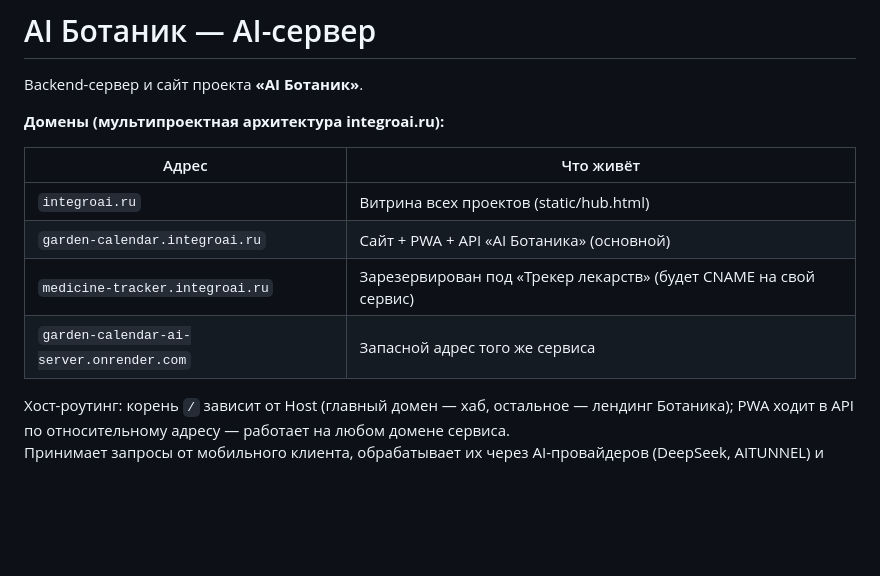
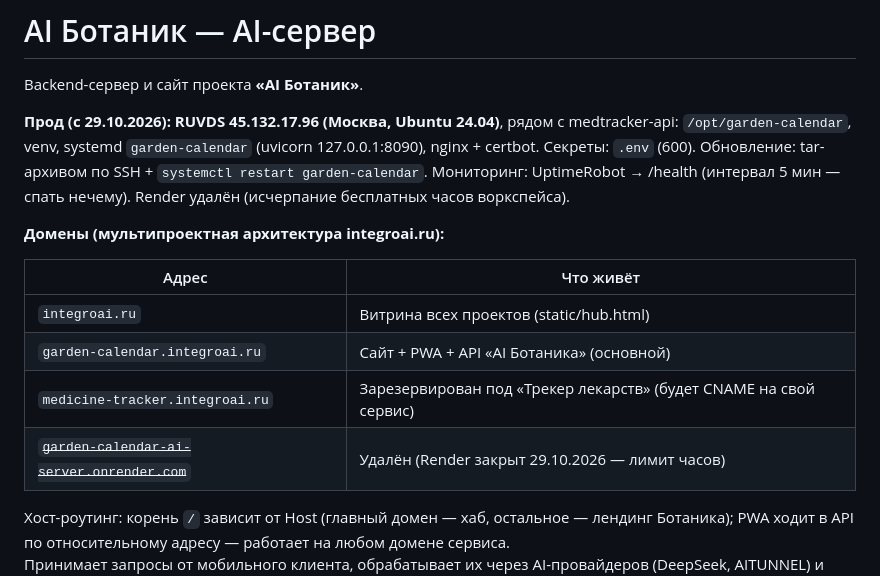
Before and after one commit to verudak1967/garden-calendar-ai-server, a Markdown page: README.md, the part around the change. Rendered like a GitHub page; blank space fills up the shorter version.

Commit message:
ops: production moved to RUVDS (nginx+certbot+systemd); Render retired

```diff
--- a/README.md
+++ b/README.md
@@ -2,6 +2,13 @@
 # AI Ботаник — AI-сервер
 
 Backend-сервер и сайт проекта **«AI Ботаник»**.
+
+**Прод (с 29.10.2026): RUVDS 45.132.17.96 (Москва, Ubuntu 24.04)**, рядом с
+medtracker-api: `/opt/garden-calendar`, venv, systemd `garden-calendar`
+(uvicorn 127.0.0.1:8090), nginx + certbot. Секреты: `.env` (600).
+Обновление: tar-архивом по SSH + `systemctl restart garden-calendar`.
+Мониторинг: UptimeRobot → /health (интервал 5 мин — спать нечему).
+Render удалён (исчерпание бесплатных часов воркспейса).
 
 **Домены (мультипроектная архитектура integroai.ru):**
 
@@ -10,7 +17,7 @@ Backend-сервер и сайт проекта **«AI Ботаник»**.
 | `integroai.ru` | Витрина всех проектов (static/hub.html) |
 | `garden-calendar.integroai.ru` | Сайт + PWA + API «AI Ботаника» (основной) |
 | `medicine-tracker.integroai.ru` | Зарезервирован под «Трекер лекарств» (будет CNAME на свой сервис) |
-| `garden-calendar-ai-server.onrender.com` | Запасной адрес того же сервиса |
+| ~~`garden-calendar-ai-server.onrender.com`~~ | Удалён (Render закрыт 29.10.2026 — лимит часов) |
 
 Хост-роутинг: корень `/` зависит от Host (главный домен — хаб, остальное —
 лендинг Ботаника); PWA ходит в API по относительному адресу — работает
```
